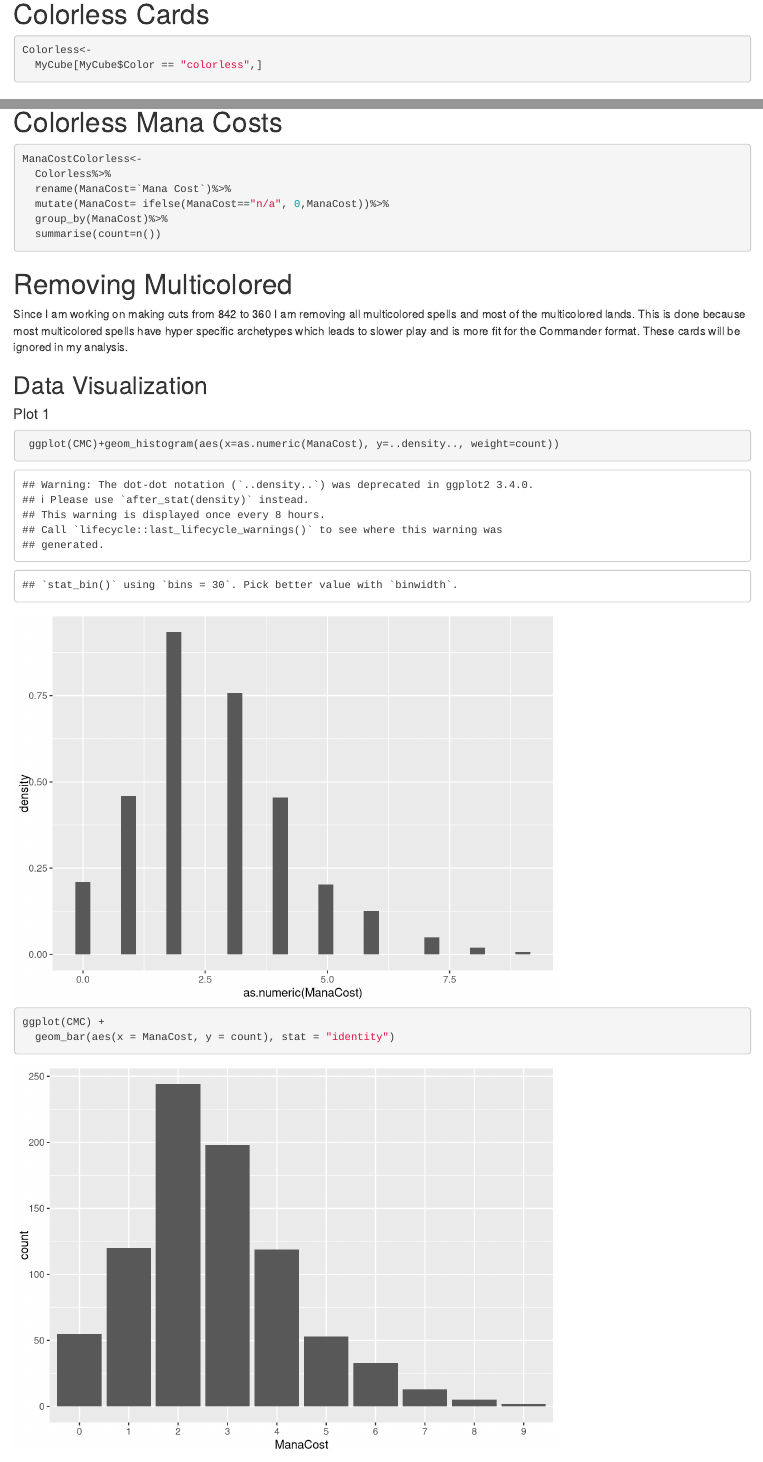
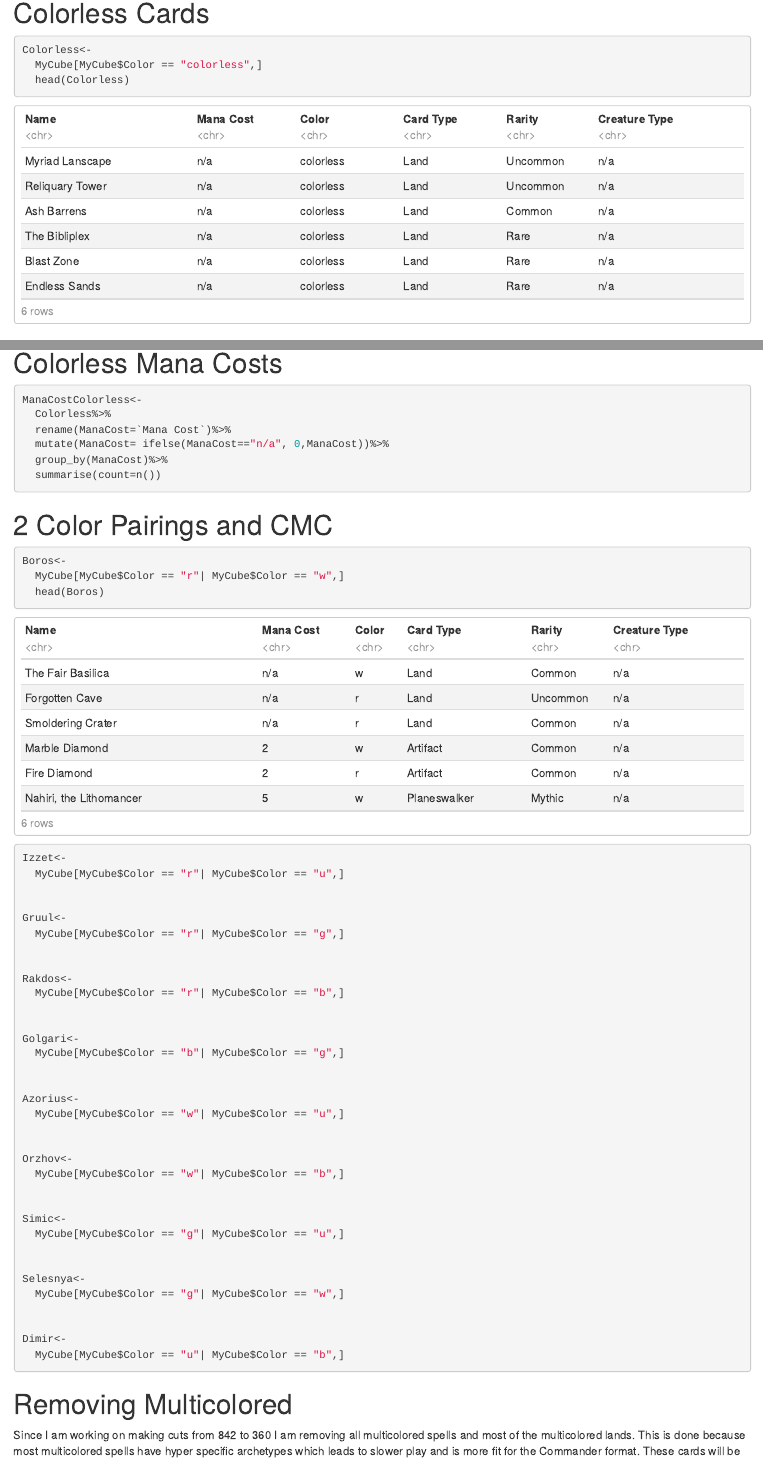
Before and after one commit to stat184-summer2023/final-project-willemkrantz, an R Markdown document (FinalProject.Rmd): the page in a window 1100 px wide, from 2120 px down before the commit and from 4180 px down after it, so that both start at the same text, and a second part further down, joined at a grey line. Rendered offline with R 4.5, knitr and Pandoc, with nearby package versions; code that draws random numbers runs with fixed seeds of ours.

Commit message:
New Stuff about to add plots

````diff
--- a/FinalProject.Rmd
+++ b/FinalProject.Rmd
@@ -1,7 +1,9 @@
 ---
-title: "Using R to figure out which cards to cut from my Cube "
+title: 'Using R to figure out which cards to cut from my Cube '
 author: "Willem Krantz"
-output: html_notebook
+output:
+  html_document:
+    df_print: paged
 ---
 
 ## Research Questions and Background
@@ -84,6 +99,7 @@ White<-
 ```{r}
 Colorless<-
   MyCube[MyCube$Color == "colorless",]
+  head(Colorless)
 ```
 
 
@@ -151,9 +171,54 @@ ManaCostColorless<-
   mutate(ManaCost= ifelse(ManaCost=="n/a", 0,ManaCost))%>%
   group_by(ManaCost)%>%
   summarise(count=n())
+
 ```
 
 
+# 2 Color Pairings and CMC
+```{r}
+
+Boros<-
+  MyCube[MyCube$Color == "r"| MyCube$Color == "w",]
+  head(Boros)
+
+Izzet<-
+  MyCube[MyCube$Color == "r"| MyCube$Color == "u",]
+
+
+Gruul<-
+  MyCube[MyCube$Color == "r"| MyCube$Color == "g",]
+
+
+Rakdos<-
+  MyCube[MyCube$Color == "r"| MyCube$Color == "b",]
+
+
+Golgari<-
+  MyCube[MyCube$Color == "b"| MyCube$Color == "g",]
+
+
+Azorius<-
+  MyCube[MyCube$Color == "w"| MyCube$Color == "u",]
+
+
+Orzhov<-
+  MyCube[MyCube$Color == "w"| MyCube$Color == "b",]
+
+
+Simic<-
+  MyCube[MyCube$Color == "g"| MyCube$Color == "u",]
+
+
+Selesnya<-
+  MyCube[MyCube$Color == "g"| MyCube$Color == "w",]
+
+
+Dimir<-
+  MyCube[MyCube$Color == "u"| MyCube$Color == "b",]
+
+
+```
 
 
 
@@ -165,10 +230,6 @@ Since I am working on making cuts from 842 to 360 I am removing all multicolored
 
 ## Data Visualization
 
-#### Plot 1
+#### The Curve
 ```{r}
- ggplot(CMC)+geom_histogram(aes(x=as.numeric(ManaCost), y=..density.., weight=count))
-
-
 ggplot(CMC) +
-  geom_bar(aes(x = ManaCost, y = count), stat = "identity")
````
Also changed, not shown: FinalProject.html (added), FinalProject.Rmd (25 more changed lines).
